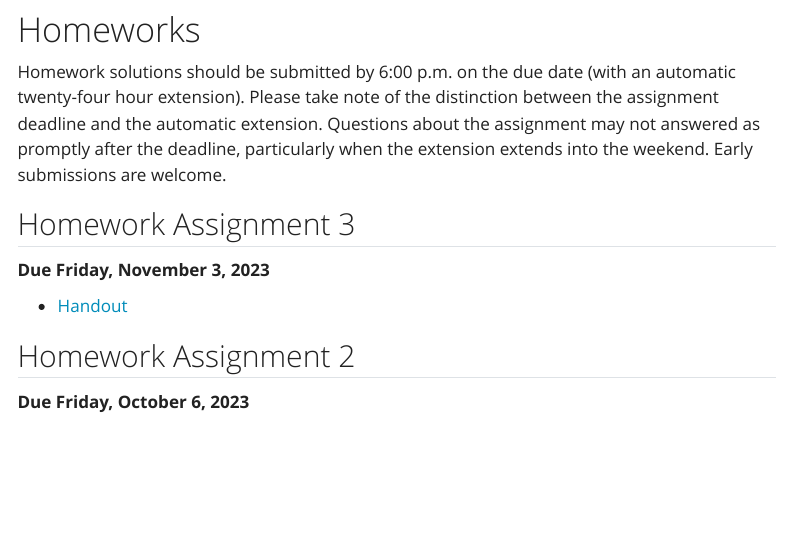
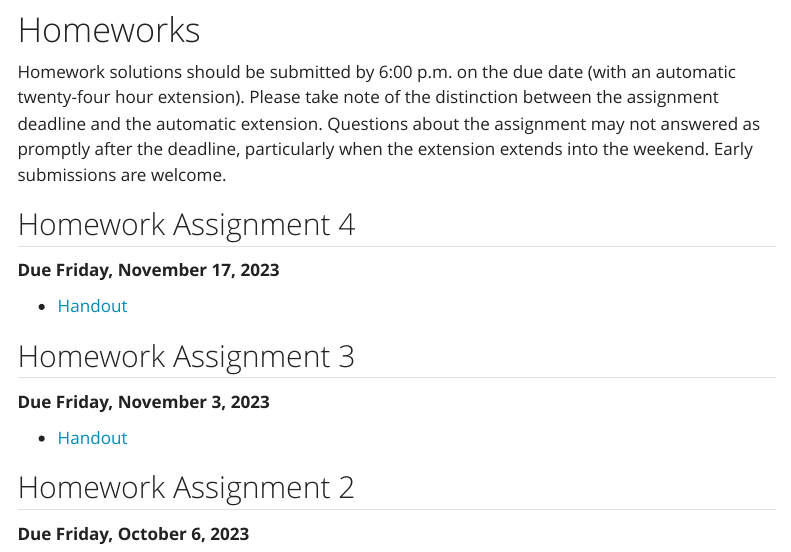
Before and after one commit to csci5535/f23, a Quarto document (assignments.qmd): the page in a window 1100 px wide, from 80 px down. Rendered offline with R 4.5, knitr and Pandoc in place of Quarto, with nearby package versions; menus at the side of the page are left out.

Commit message:
Update assignments.qmd with HW4

```diff
--- a/assignments.qmd
+++ b/assignments.qmd
@@ -5,6 +5,12 @@ title: "Assignments"
 # Homeworks
 
 Homework solutions should be submitted by 6:00 p.m. on the due date (with an automatic twenty-four hour extension). Please take note of the distinction between the assignment deadline and the automatic extension. Questions about the assignment may not answered as promptly after the deadline, particularly when the extension extends into the weekend. Early submissions are welcome.
+
+## Homework Assignment 4
+
+**Due Friday, November 17, 2023**
+
+- [Handout](https://github.com/csci5535-f23/hw04/blob/main/hw04.pdf)
 
 ## Homework Assignment 3
 
```
